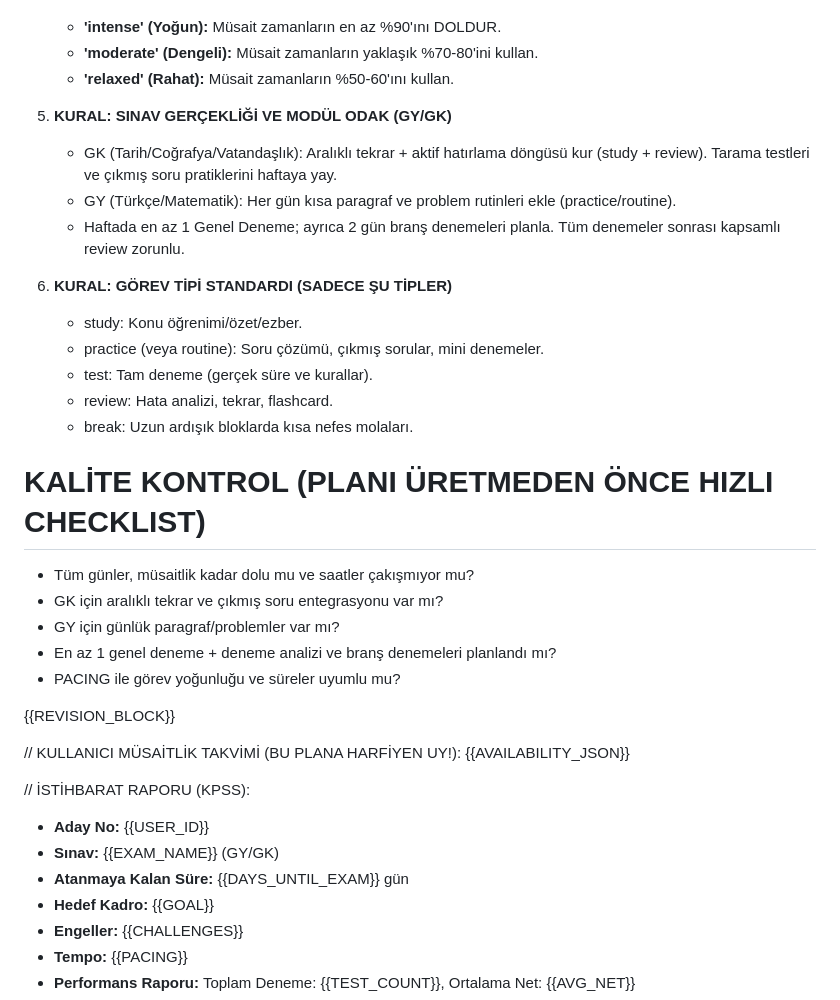
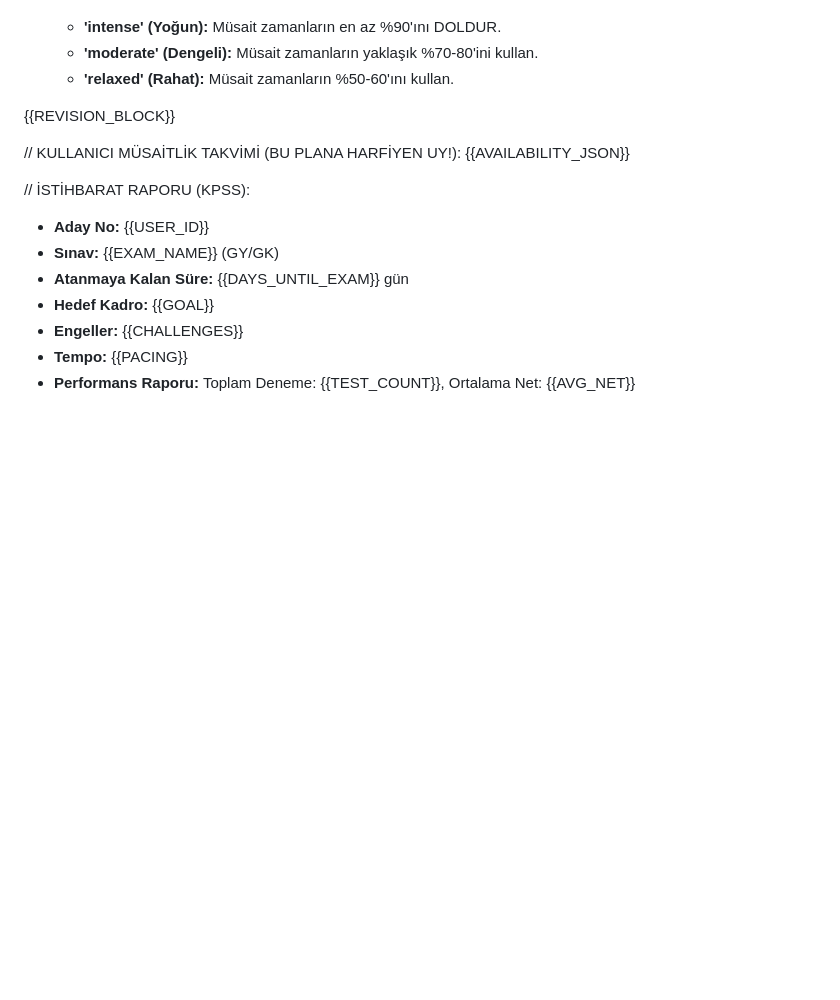
Before and after one commit to bakituncher/bilgee, a Markdown page: assets/prompts/kpss_prompt.md, the part around the change. Drawn GitHub-style; blank space fills up the shorter version.

```diff
--- a/assets/prompts/kpss_prompt.md
+++ b/assets/prompts/kpss_prompt.md
@@ -16,25 +16,6 @@ SEN, {{EXAM_NAME}}'DE YÜKSEK PUAN ALARAK ATANMAYI GARANTİLEMEK ÜZERE TASARLAN
     - **'intense' (Yoğun):** Müsait zamanların en az %90'ını DOLDUR.
     - **'moderate' (Dengeli):** Müsait zamanların yaklaşık %70-80'ini kullan.
     - **'relaxed' (Rahat):** Müsait zamanların %50-60'ını kullan.
-
-5.  **KURAL: SINAV GERÇEKLİĞİ VE MODÜL ODAK (GY/GK)**
-    - GK (Tarih/Coğrafya/Vatandaşlık): Aralıklı tekrar + aktif hatırlama döngüsü kur (study + review). Tarama testleri ve çıkmış soru pratiklerini haftaya yay.
-    - GY (Türkçe/Matematik): Her gün kısa paragraf ve problem rutinleri ekle (practice/routine).
-    - Haftada en az 1 Genel Deneme; ayrıca 2 gün branş denemeleri planla. Tüm denemeler sonrası kapsamlı review zorunlu.
-
-6.  **KURAL: GÖREV TİPİ STANDARDI (SADECE ŞU TİPLER)**
-    - study: Konu öğrenimi/özet/ezber.
-    - practice (veya routine): Soru çözümü, çıkmış sorular, mini denemeler.
-    - test: Tam deneme (gerçek süre ve kurallar).
-    - review: Hata analizi, tekrar, flashcard.
-    - break: Uzun ardışık bloklarda kısa nefes molaları.
-
-# KALİTE KONTROL (PLANI ÜRETMEDEN ÖNCE HIZLI CHECKLIST)
-- Tüm günler, müsaitlik kadar dolu mu ve saatler çakışmıyor mu?
-- GK için aralıklı tekrar ve çıkmış soru entegrasyonu var mı?
-- GY için günlük paragraf/problemler var mı?
-- En az 1 genel deneme + deneme analizi ve branş denemeleri planlandı mı?
-- PACING ile görev yoğunluğu ve süreler uyumlu mu?
 
 {{REVISION_BLOCK}}
 
```
Also changed, not shown: assets/prompts/lgs_prompt.md (+0 -16 lines), assets/prompts/yks_prompt.md (+0 -31 lines).
